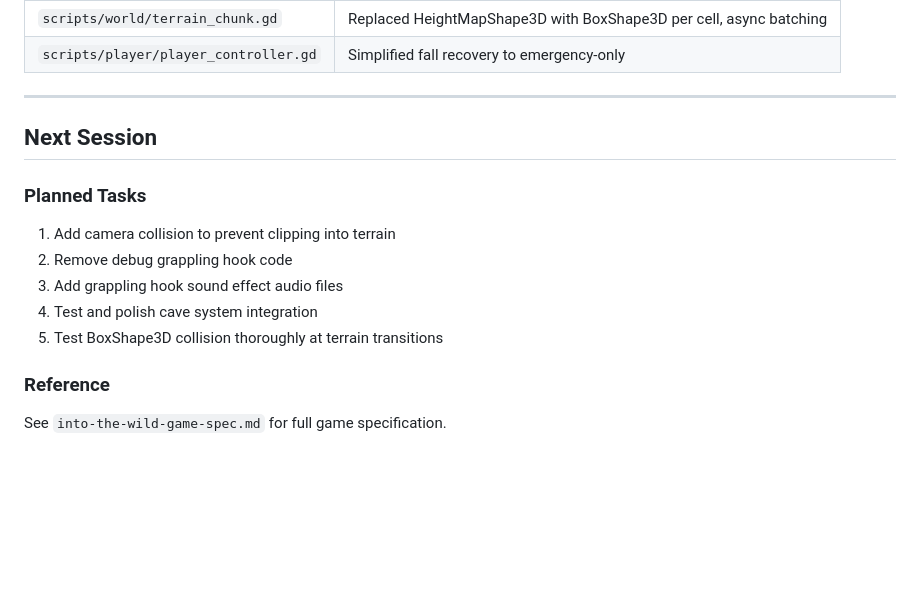
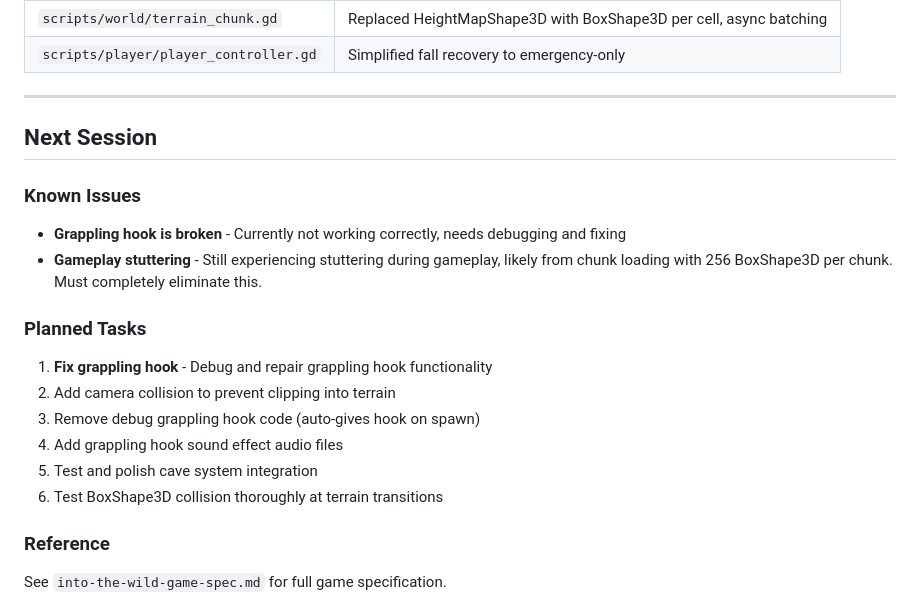
Before and after one commit to adchamberlain/into-the-wild, a Markdown page: DEV_LOG.md, the part around the change. GitHub-like rendering; blank space fills up the shorter version.

Commit message:
Update DEV_LOG with known issues for next session
- Note grappling hook is broken and needs fixing
- Note gameplay stuttering needs to be eliminated

Co-Authored-By: Claude Opus 4.5 <noreply@anthropic.com>

```diff
--- a/DEV_LOG.md
+++ b/DEV_LOG.md
@@ -2489,12 +2489,17 @@ Removed from player_controller.gd:
 
 ## Next Session
 
+### Known Issues
+- **Grappling hook is broken** - Currently not working correctly, needs debugging and fixing
+- **Gameplay stuttering** - Still experiencing stuttering during gameplay, likely from chunk loading with 256 BoxShape3D per chunk. Must completely eliminate this.
+
 ### Planned Tasks
-1. Add camera collision to prevent clipping into terrain
-2. Remove debug grappling hook code
-3. Add grappling hook sound effect audio files
-4. Test and polish cave system integration
-5. Test BoxShape3D collision thoroughly at terrain transitions
+1. **Fix grappling hook** - Debug and repair grappling hook functionality
+2. Add camera collision to prevent clipping into terrain
+3. Remove debug grappling hook code (auto-gives hook on spawn)
+4. Add grappling hook sound effect audio files
+5. Test and polish cave system integration
+6. Test BoxShape3D collision thoroughly at terrain transitions
 
 ### Reference
 See `into-the-wild-game-spec.md` for full game specification.
```
